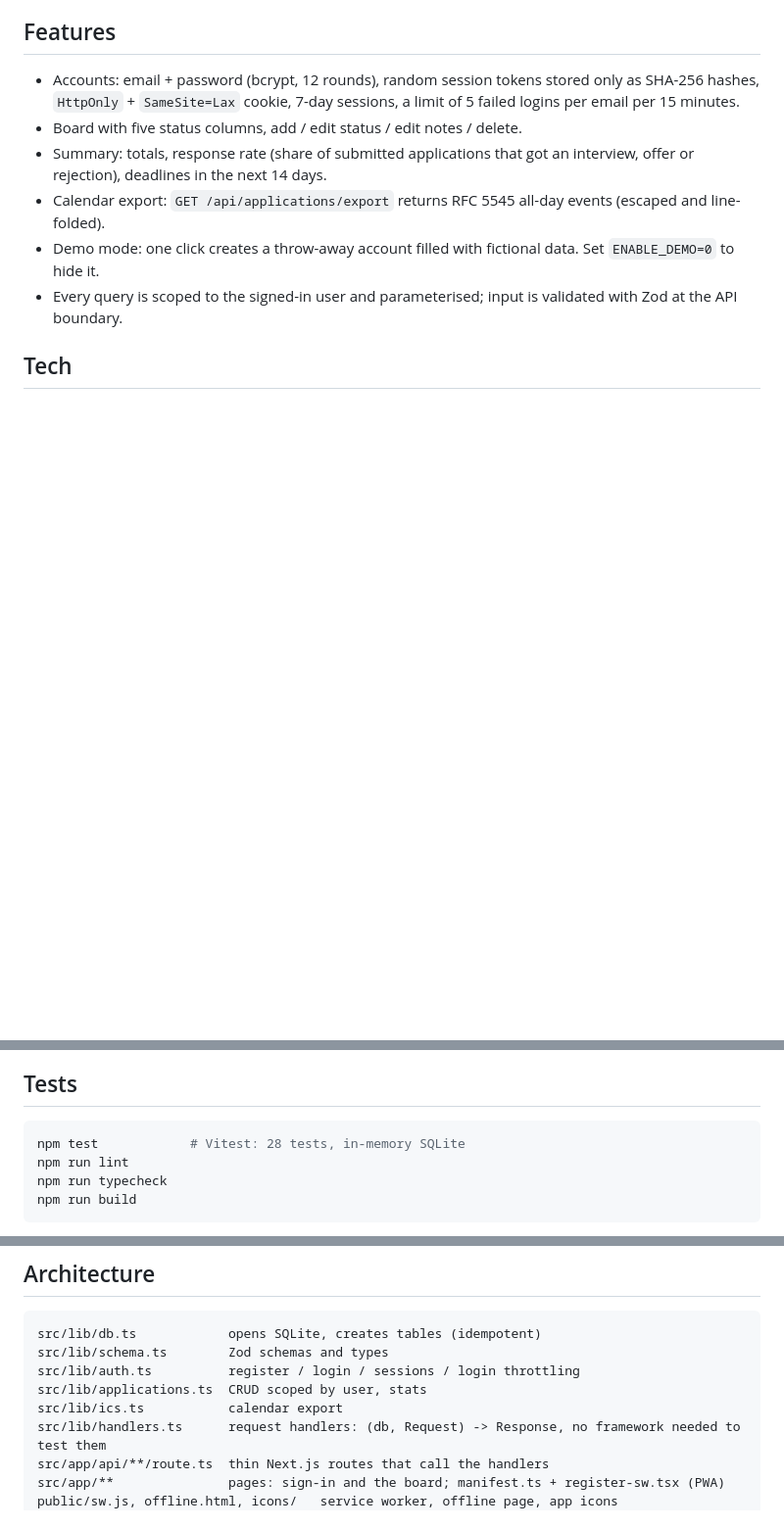
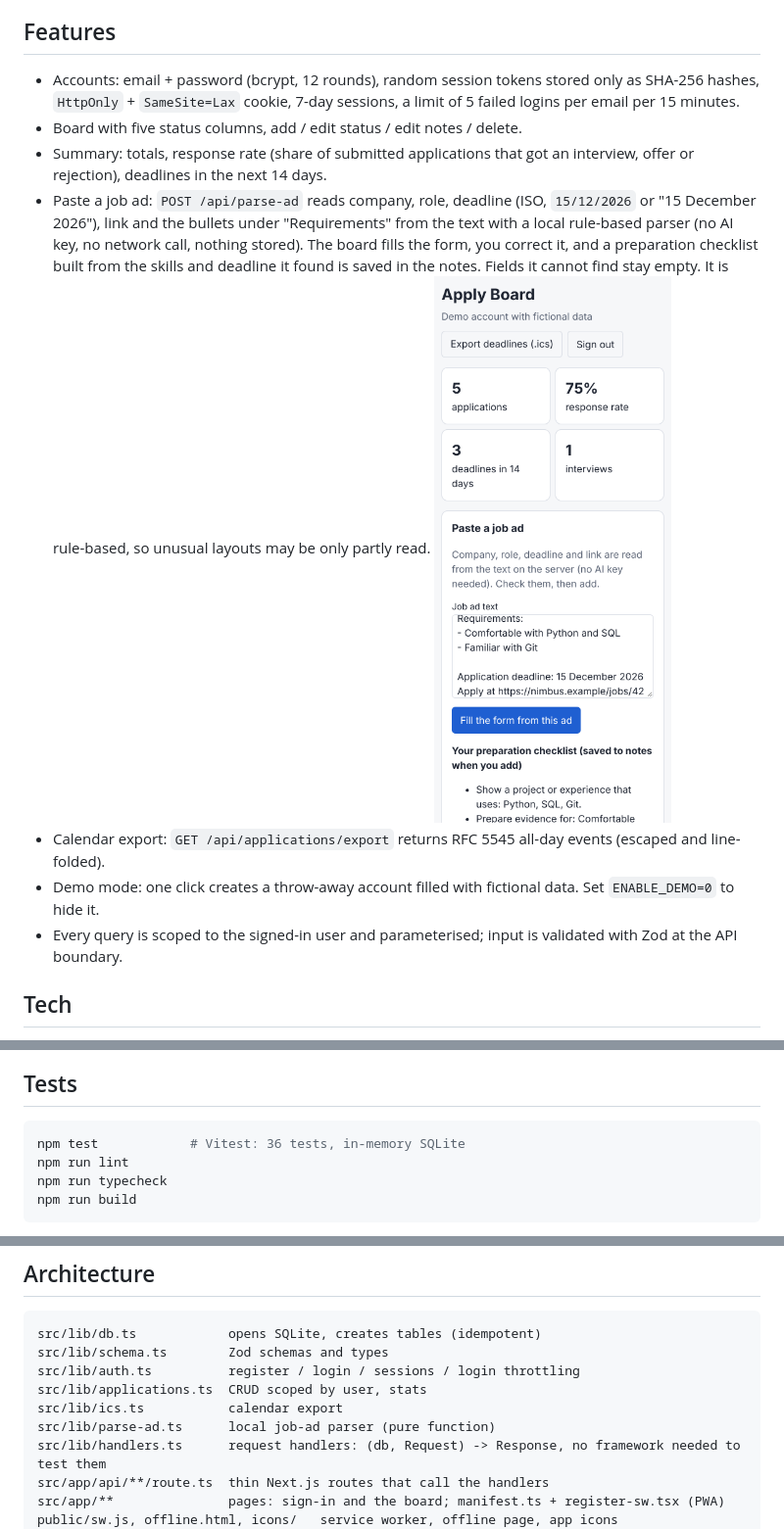
Before and after one commit to Zalameri/apply-board, a Markdown page: README.md, 3 parts joined by grey strips. Shown at 98% size. Rendered like a GitHub page; pictures changed too: docs/job-ad-phone.png (added); blank space fills up the shorter version.

````diff
--- a/README.md
+++ b/README.md
@@ -15,6 +15,11 @@ them to your calendar as an `.ics` file.
 - Board with five status columns, add / edit status / edit notes / delete.
 - Summary: totals, response rate (share of submitted applications that got an interview, offer or rejection),
   deadlines in the next 14 days.
+- Paste a job ad: `POST /api/parse-ad` reads company, role, deadline (ISO, `15/12/2026` or "15 December 2026"), link and the
+  bullets under "Requirements" from the text with a local rule-based parser (no AI key, no network call, nothing stored).
+  The board fills the form, you correct it, and a preparation checklist built from the skills and deadline it found is saved
+  in the notes. Fields it cannot find stay empty. It is rule-based, so unusual layouts may be only partly read.
+  ![Paste a job ad on a phone](docs/job-ad-phone.png)
 - Calendar export: `GET /api/applications/export` returns RFC 5545 all-day events (escaped and line-folded).
 - Demo mode: one click creates a throw-away account filled with fictional data. Set `ENABLE_DEMO=0` to hide it.
 - Every query is scoped to the signed-in user and parameterised; input is validated with Zod at the API boundary.
@@ -56,7 +61,7 @@ Not verified on a real phone or on iOS.
 ## Tests
 
 ```bash
-npm test            # Vitest: 28 tests, in-memory SQLite
+npm test            # Vitest: 36 tests, in-memory SQLite
 npm run lint
 npm run typecheck
 npm run build
@@ -75,6 +80,7 @@ src/lib/schema.ts        Zod schemas and types
 src/lib/auth.ts          register / login / sessions / login throttling
 src/lib/applications.ts  CRUD scoped by user, stats
 src/lib/ics.ts           calendar export
+src/lib/parse-ad.ts      local job-ad parser (pure function)
 src/lib/handlers.ts      request handlers: (db, Request) -> Response, no framework needed to test them
 src/app/api/**/route.ts  thin Next.js routes that call the handlers
 src/app/**               pages: sign-in and the board; manifest.ts + register-sw.tsx (PWA)
````
Also changed, not shown: 5 other files.
